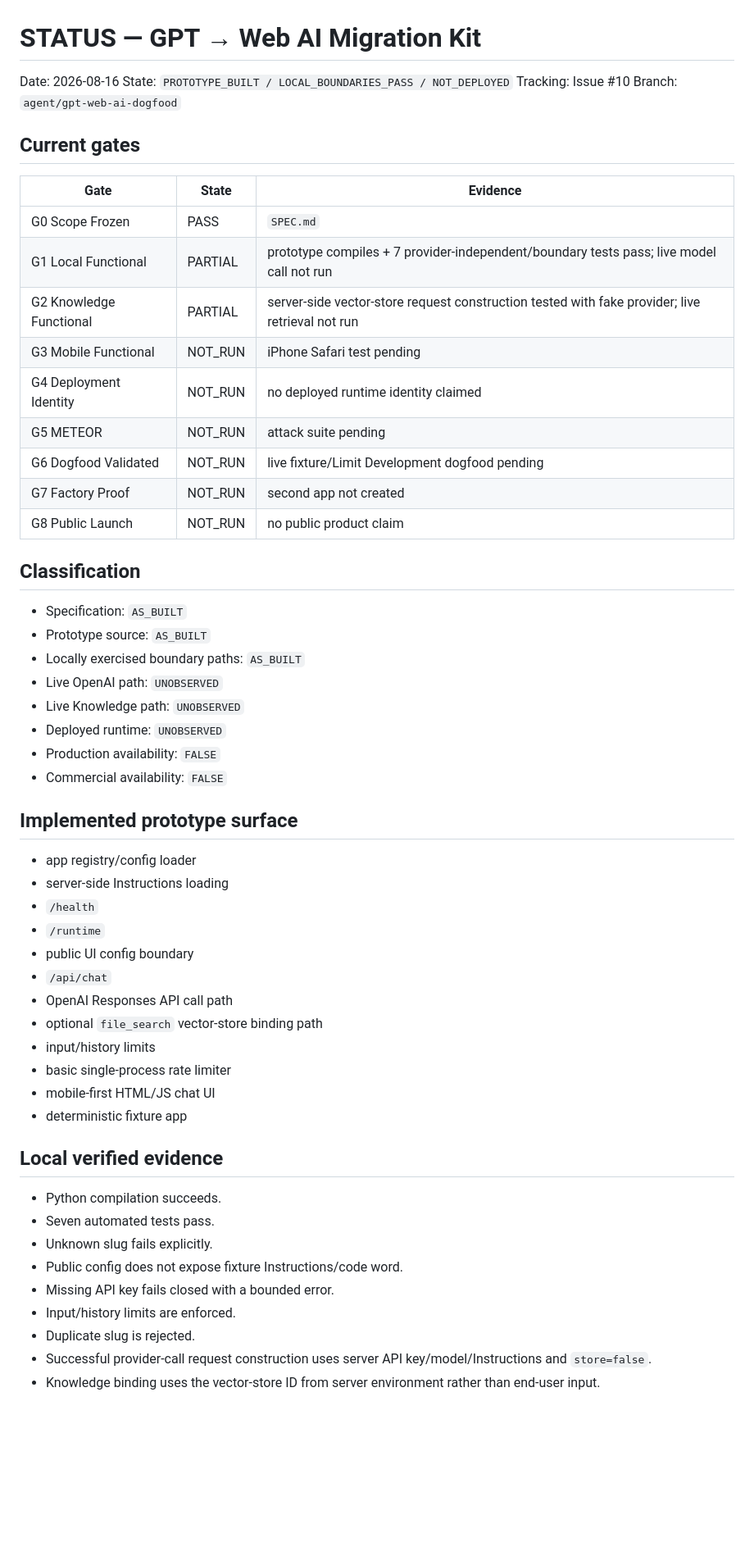
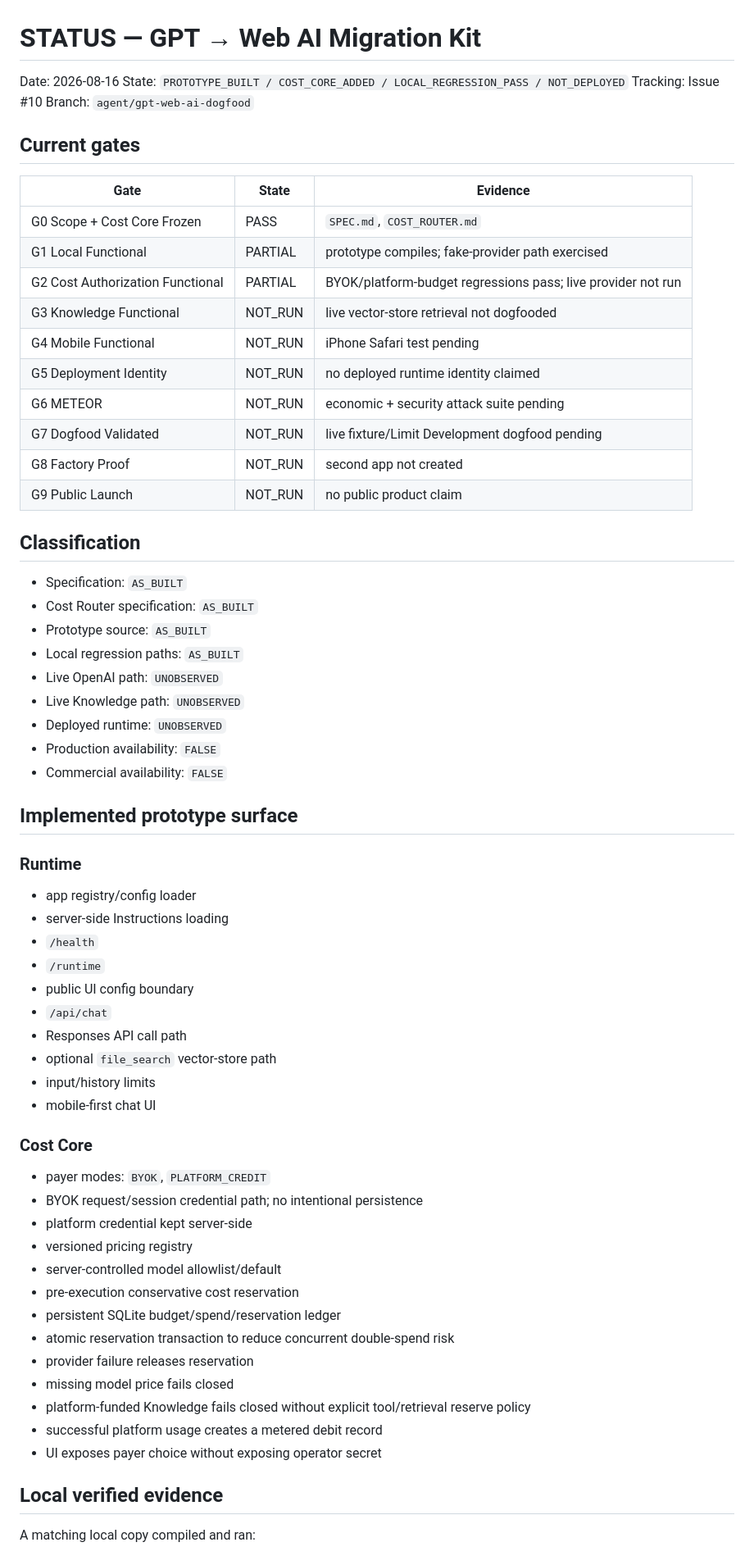
Before and after one commit to nobutakayamauchi/RS-AI-limit-development, a Markdown page: episodes/2026-08-16-gpt-web-ai-migration/STATUS.md, the part around one of its changes. Shown at 82% size. Drawn GitHub-style; blank space fills up the shorter version.

Commit message:
Update status after Token Wallet and Cost Router implementation

```diff
--- a/episodes/2026-08-16-gpt-web-ai-migration/STATUS.md
+++ b/episodes/2026-08-16-gpt-web-ai-migration/STATUS.md
@@ -1,7 +1,7 @@
 # STATUS — GPT → Web AI Migration Kit
 
 Date: 2026-08-16
-State: `PROTOTYPE_BUILT / LOCAL_BOUNDARIES_PASS / NOT_DEPLOYED`
+State: `PROTOTYPE_BUILT / COST_CORE_ADDED / LOCAL_REGRESSION_PASS / NOT_DEPLOYED`
 Tracking: Issue #10
 Branch: `agent/gpt-web-ai-dogfood`
 
@@ -9,21 +9,23 @@ Branch: `agent/gpt-web-ai-dogfood`
 
 | Gate | State | Evidence |
 |---|---|---|
-| G0 Scope Frozen | PASS | `SPEC.md` |
-| G1 Local Functional | PARTIAL | prototype compiles + 7 provider-independent/boundary tests pass; live model call not run |
-| G2 Knowledge Functional | PARTIAL | server-side vector-store request construction tested with fake provider; live retrieval not run |
-| G3 Mobile Functional | NOT_RUN | iPhone Safari test pending |
-| G4 Deployment Identity | NOT_RUN | no deployed runtime identity claimed |
-| G5 METEOR | NOT_RUN | attack suite pending |
-| G6 Dogfood Validated | NOT_RUN | live fixture/Limit Development dogfood pending |
-| G7 Factory Proof | NOT_RUN | second app not created |
-| G8 Public Launch | NOT_RUN | no public product claim |
+| G0 Scope + Cost Core Frozen | PASS | `SPEC.md`, `COST_ROUTER.md` |
+| G1 Local Functional | PARTIAL | prototype compiles; fake-provider path exercised |
+| G2 Cost Authorization Functional | PARTIAL | BYOK/platform-budget regressions pass; live provider not run |
+| G3 Knowledge Functional | NOT_RUN | live vector-store retrieval not dogfooded |
+| G4 Mobile Functional | NOT_RUN | iPhone Safari test pending |
+| G5 Deployment Identity | NOT_RUN | no deployed runtime identity claimed |
+| G6 METEOR | NOT_RUN | economic + security attack suite pending |
+| G7 Dogfood Validated | NOT_RUN | live fixture/Limit Development dogfood pending |
+| G8 Factory Proof | NOT_RUN | second app not created |
+| G9 Public Launch | NOT_RUN | no public product claim |
 
 ## Classification
 
 - Specification: `AS_BUILT`
+- Cost Router specification: `AS_BUILT`
 - Prototype source: `AS_BUILT`
-- Locally exercised boundary paths: `AS_BUILT`
+- Local regression paths: `AS_BUILT`
 - Live OpenAI path: `UNOBSERVED`
 - Live Knowledge path: `UNOBSERVED`
 - Deployed runtime: `UNOBSERVED`
@@ -32,28 +34,34 @@ Branch: `agent/gpt-web-ai-dogfood`
 
 ## Implemented prototype surface
 
+### Runtime
 - app registry/config loader
 - server-side Instructions loading
 - `/health`
 - `/runtime`
 - public UI config boundary
 - `/api/chat`
-- OpenAI Responses API call path
-- optional `file_search` vector-store binding path
+- Responses API call path
+- optional `file_search` vector-store path
 - input/history limits
-- basic single-process rate limiter
-- mobile-first HTML/JS chat UI
-- deterministic fixture app
+- mobile-first chat UI
+
+### Cost Core
+- payer modes: `BYOK`, `PLATFORM_CREDIT`
+- BYOK request/session credential path; no intentional persistence
+- platform credential kept server-side
+- versioned pricing registry
+- server-controlled model allowlist/default
+- pre-execution conservative cost reservation
+- persistent SQLite budget/spend/reservation ledger
+- atomic reservation transaction to reduce concurrent double-spend risk
+- provider failure releases reservation
+- missing model price fails closed
+- platform-funded Knowledge fails closed without explicit tool/retrieval reserve policy
+- successful platform usage creates a metered debit record
+- UI exposes payer choice without exposing operator secret
 
 ## Local verified evidence
 
-- Python compilation succeeds.
-- Seven automated tests pass.
-- Unknown slug fails explicitly.
-- Public config does not expose fixture Instructions/code word.
-- Missing API key fails closed with a bounded error.
-- Input/history limits are enforced.
-- Duplicate slug is rejected.
-- Successful provider-call request construction uses server API key/model/Instructions and `store=false`.
-- Knowledge binding uses the vector-store ID from server environment rather than end-user input.
+A matching local copy compiled and ran:
 
```
Also changed, not shown: other parts of episodes/2026-08-16-gpt-web-ai-migration/STATUS.md (+39 -19 lines).
